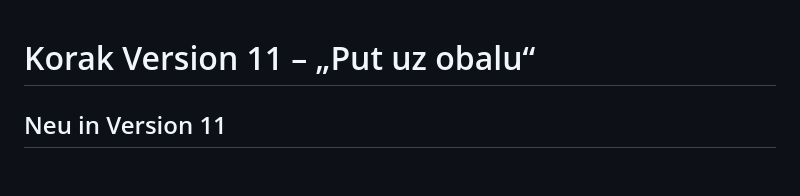
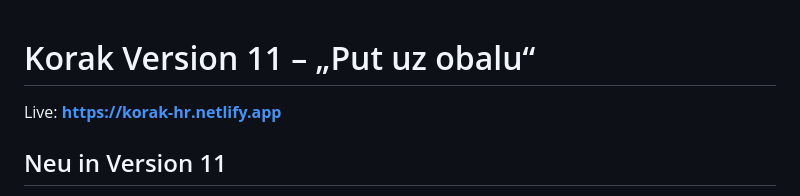
Before and after one commit to nilsraschig/Korak, a Markdown page: README.md, the part around the change. GitHub-like rendering; blank space fills up the shorter version.

Commit message:
README: neue Adresse korak-hr.netlify.app
Co-Authored-By: Claude Opus 5.5 <noreply@anthropic.com>
Claude-Session: https://claude.ai/code/session_01XGqTNZHBEnGbFVQeQUfWrb

```diff
--- a/README.md
+++ b/README.md
@@ -1,4 +1,6 @@
 # Korak Version 11 – „Put uz obalu“
+
+Live: **https://korak-hr.netlify.app**
 
 ## Neu in Version 11
 - **Design „Put uz obalu“** (siehe `DESIGN.md`): Reise entlang der Küste von Poreč bis Dubrovnik.
```
